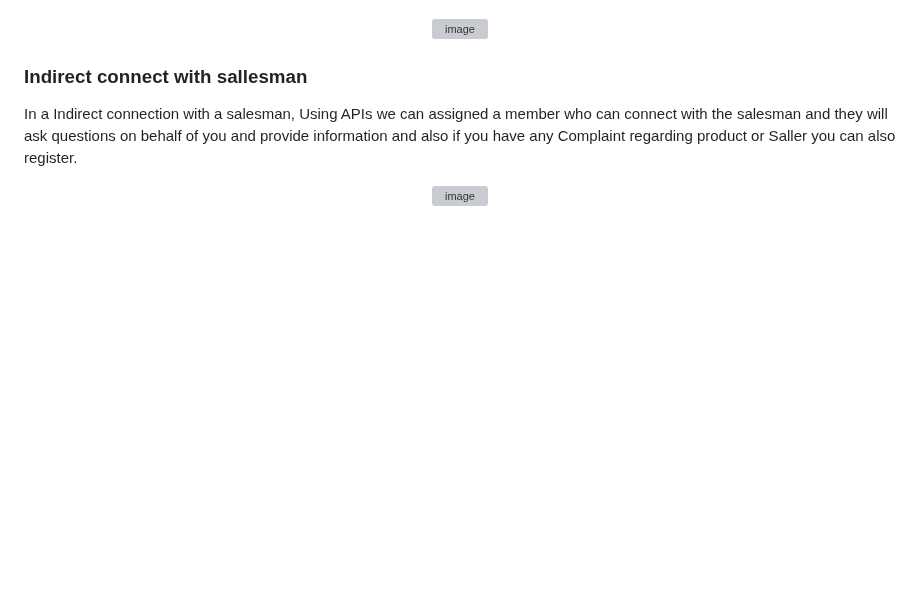
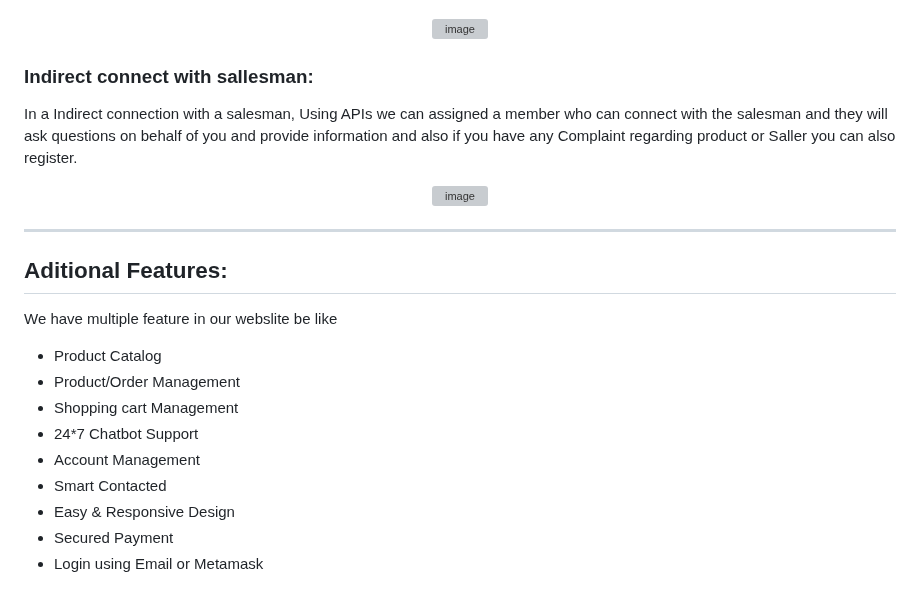
Before and after one commit to Durgesh4993/WebBuy, a Markdown page: README.md, the part around the change. Rendered like a GitHub page; blank space fills up the shorter version; grey boxes are pictures that could not be loaded.

```diff
--- a/README.md
+++ b/README.md
@@ -37,10 +37,25 @@ In a Direct Connect with Salesman we provide an interface for Saller & Consumer
 <img width="917" alt="image" src="https://github.com/Durgesh4993/WebBuy/assets/98798977/5b896251-79f0-4622-907b-76288b6041ed">
 </p>
 
-### Indirect connect with sallesman
+### Indirect connect with sallesman:
 
 In a Indirect connection with a salesman, Using APIs we can assigned a member who can connect with the salesman and they will ask questions on behalf of you and provide information and also if you have any Complaint regarding product or Saller you can also register.
 
 <p align="center">
 <img width="917" alt="image" src="https://github.com/Durgesh4993/WebBuy/assets/98798977/236a581d-160c-4e42-b9ae-74aa459b075e">
 </p>
+
+---
+
+## Aditional Features:
+
+We have multiple feature in our webslite be like
+- Product Catalog
+- Product/Order Management
+- Shopping cart Management
+- 24*7 Chatbot Support
+- Account Management
+- Smart Contacted
+- Easy & Responsive Design
+- Secured Payment
+- Login using Email or Metamask
```
